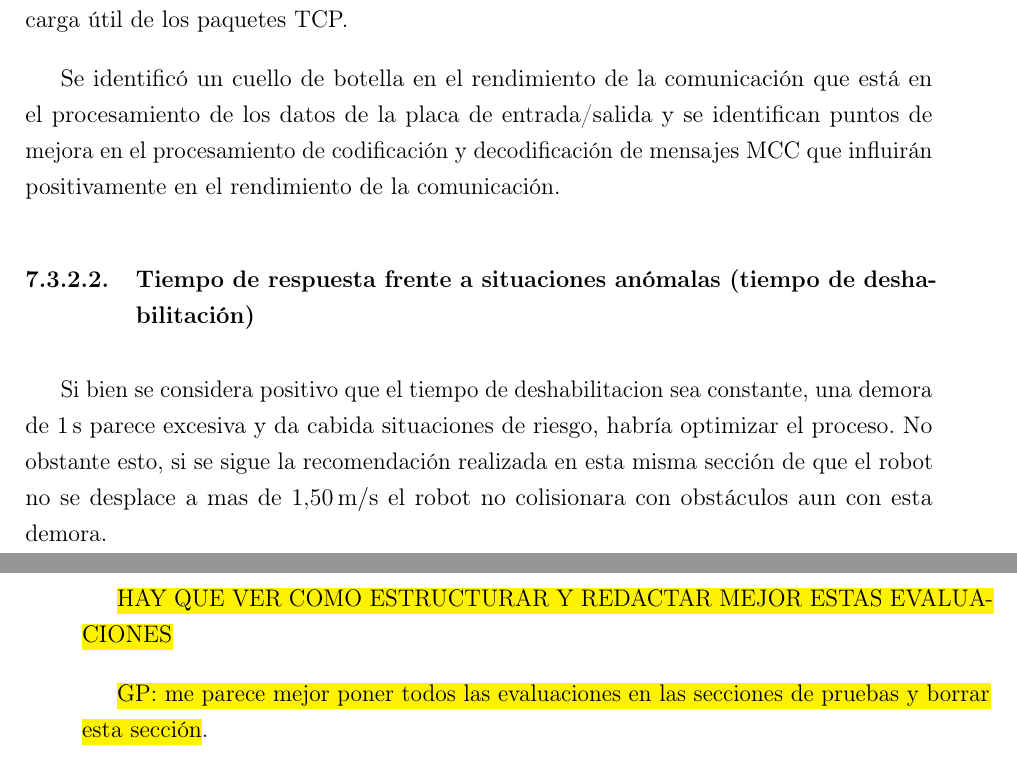
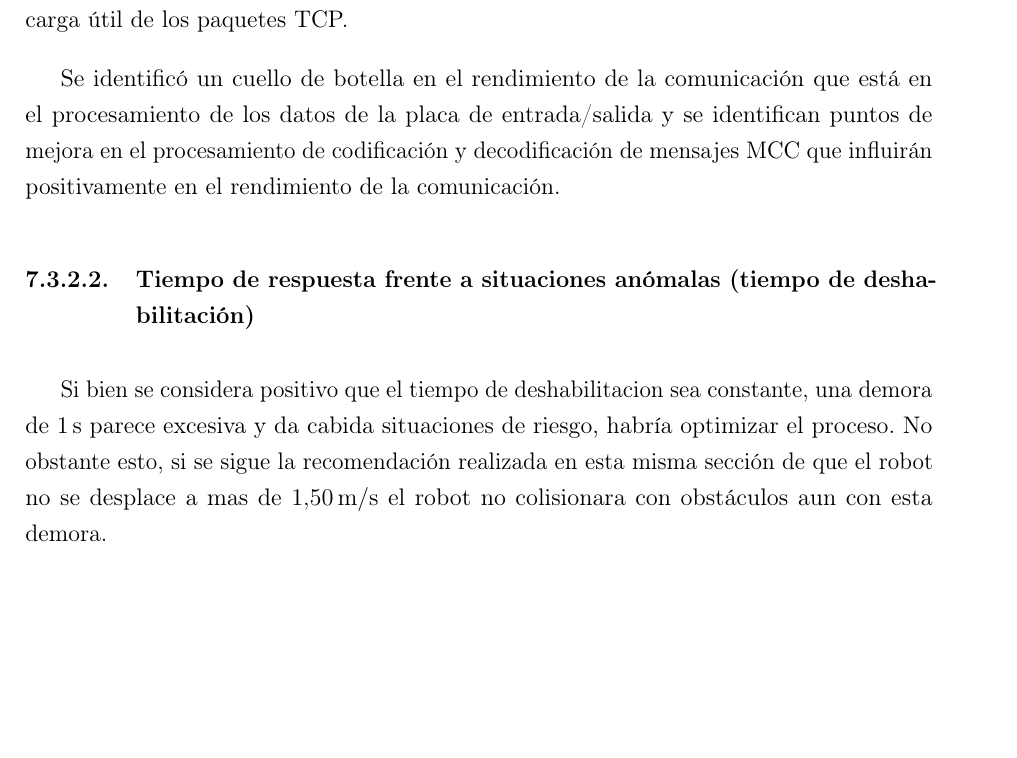
Before and after one commit to gonzalopelos/proygrado, a LaTeX thesis (Documentation/Informe/proyecto_ras/proyecto_ras.tex): two parts of pages 94 and 95 of 109 before the commit and part of page 94 of 107 after it, the two joined at a grey line, cut so that both start at the same text, the shorter picture padded with empty space. Compiled offline with pdfLaTeX.

Commit message:
elimino comentarios en sección evaluación de resultados.

```diff
--- a/Documentation/Informe/proyecto_ras/proyecto_ras.tex
+++ b/Documentation/Informe/proyecto_ras/proyecto_ras.tex
@@ -1392,10 +1392,6 @@ Se identificó un cuello de botella en el rendimiento de la comunicación que es
 \subsubsection{Tiempo de respuesta frente a situaciones anómalas (tiempo de deshabilitación)}
 Si bien se considera positivo que el tiempo de deshabilitacion sea constante, una demora de \SI{1}{\second} parece excesiva y da cabida situaciones de riesgo, habría optimizar el proceso. No obstante esto, si se sigue la recomendación realizada en esta misma sección de que el robot no se desplace a mas de \SI{1.50}{\metre/\second} el robot no colisionara con obstáculos aun con esta demora.
 
-\hl{HAY QUE VER COMO ESTRUCTURAR Y REDACTAR MEJOR ESTAS EVALUACIONES}
-
-\hl{GP: me parece mejor poner todos las evaluaciones en las secciones de pruebas y borrar esta secci\'{o}n}.
-
 \chapter{Conclusiones y Trabajos Futuros}
 
 En este último capítulo se presentan las conclusiones y trabajos a futuro.
```
